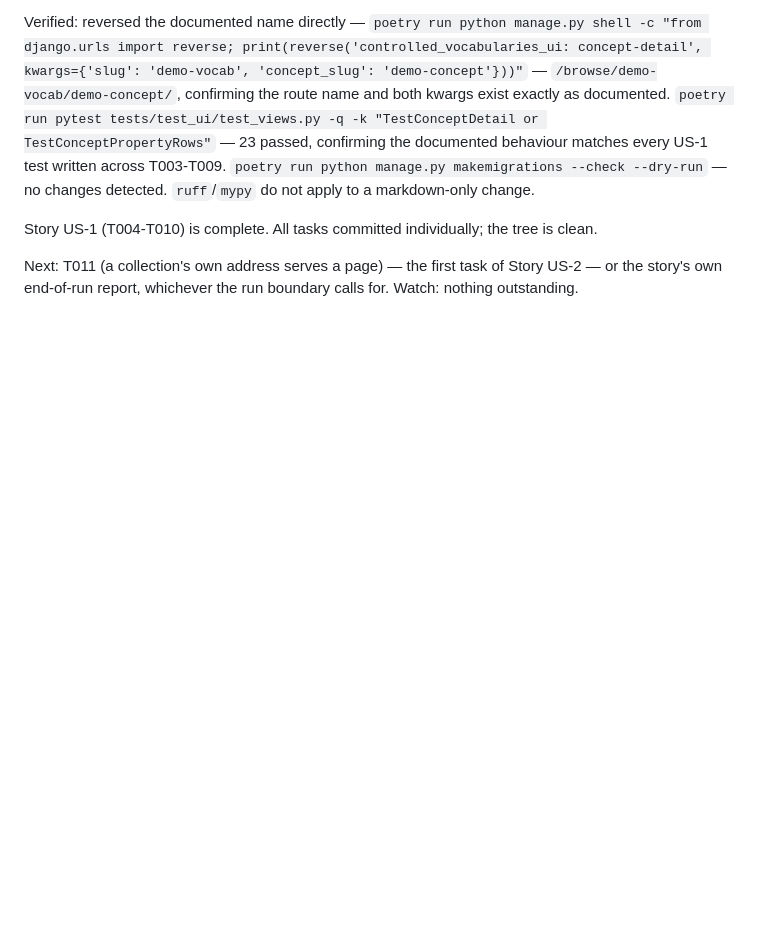
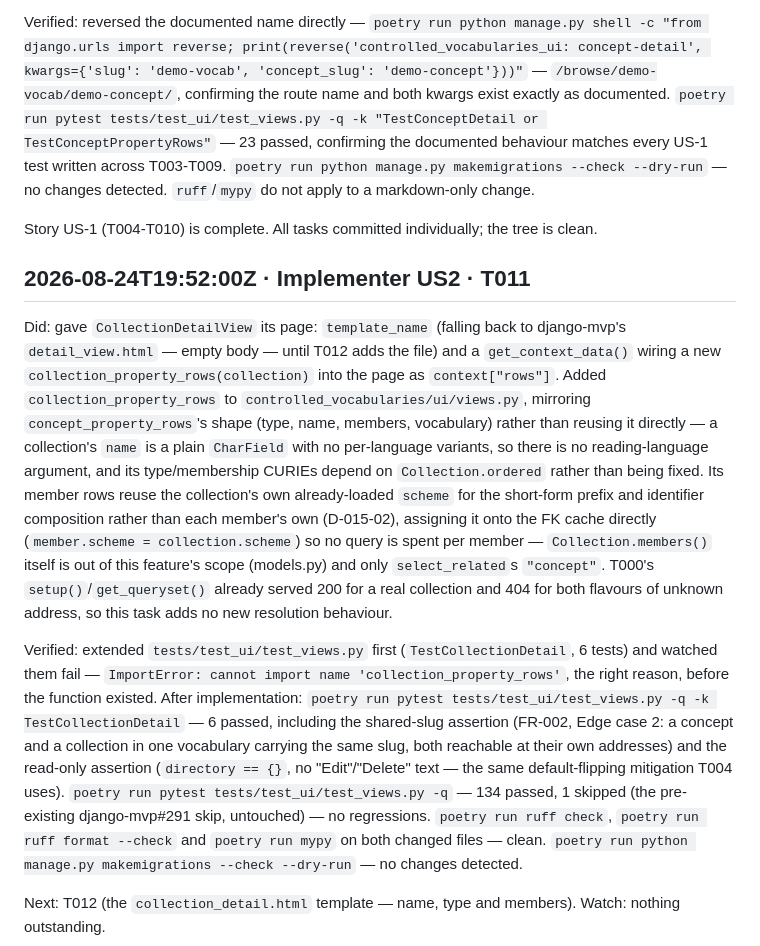
Before and after one commit to SamuelJennings/django-controlled-vocabularies, a Markdown page: specs/015-read-single-record/progress.md, the part around the change. Drawn GitHub-style; blank space fills up the shorter version.

Commit message:
T011: progress log entry

```diff
--- a/specs/015-read-single-record/progress.md
+++ b/specs/015-read-single-record/progress.md
@@ -333,6 +333,35 @@ apply to a markdown-only change.
 
 Story US-1 (T004-T010) is complete. All tasks committed individually; the tree is clean.
 
-Next: T011 (a collection's own address serves a page) — the first task of Story US-2 —
-or the story's own end-of-run report, whichever the run boundary calls for.
+## 2026-08-24T19:52:00Z · Implementer US2 · T011
+
+Did: gave `CollectionDetailView` its page: `template_name` (falling back to django-mvp's
+`detail_view.html` — empty body — until T012 adds the file) and a `get_context_data()`
+wiring a new `collection_property_rows(collection)` into the page as `context["rows"]`.
+Added `collection_property_rows` to `controlled_vocabularies/ui/views.py`, mirroring
+`concept_property_rows`'s shape (type, name, members, vocabulary) rather than reusing it
+directly — a collection's `name` is a plain `CharField` with no per-language variants, so
+there is no reading-language argument, and its type/membership CURIEs depend on
+`Collection.ordered` rather than being fixed. Its member rows reuse the collection's own
+already-loaded `scheme` for the short-form prefix and identifier composition rather than
+each member's own (D-015-02), assigning it onto the FK cache directly (`member.scheme =
+collection.scheme`) so no query is spent per member — `Collection.members()` itself is
+out of this feature's scope (models.py) and only `select_related`s `"concept"`. T000's
+`setup()`/`get_queryset()` already served 200 for a real collection and 404 for both
+flavours of unknown address, so this task adds no new resolution behaviour.
+
+Verified: extended `tests/test_ui/test_views.py` first (`TestCollectionDetail`, 6 tests)
+and watched them fail — `ImportError: cannot import name 'collection_property_rows'`, the
+right reason, before the function existed. After implementation: `poetry run pytest
+tests/test_ui/test_views.py -q -k TestCollectionDetail` — 6 passed, including the
+shared-slug assertion (FR-002, Edge case 2: a concept and a collection in one vocabulary
+carrying the same slug, both reachable at their own addresses) and the read-only
+assertion (`directory == {}`, no "Edit"/"Delete" text — the same default-flipping
+mitigation T004 uses). `poetry run pytest tests/test_ui/test_views.py -q` — 134 passed, 1
+skipped (the pre-existing django-mvp#291 skip, untouched) — no regressions. `poetry run
+ruff check`, `poetry run ruff format --check` and `poetry run mypy` on both changed files
+— clean. `poetry run python manage.py makemigrations --check --dry-run` — no changes
+detected.
+
+Next: T012 (the `collection_detail.html` template — name, type and members).
 Watch: nothing outstanding.
```
